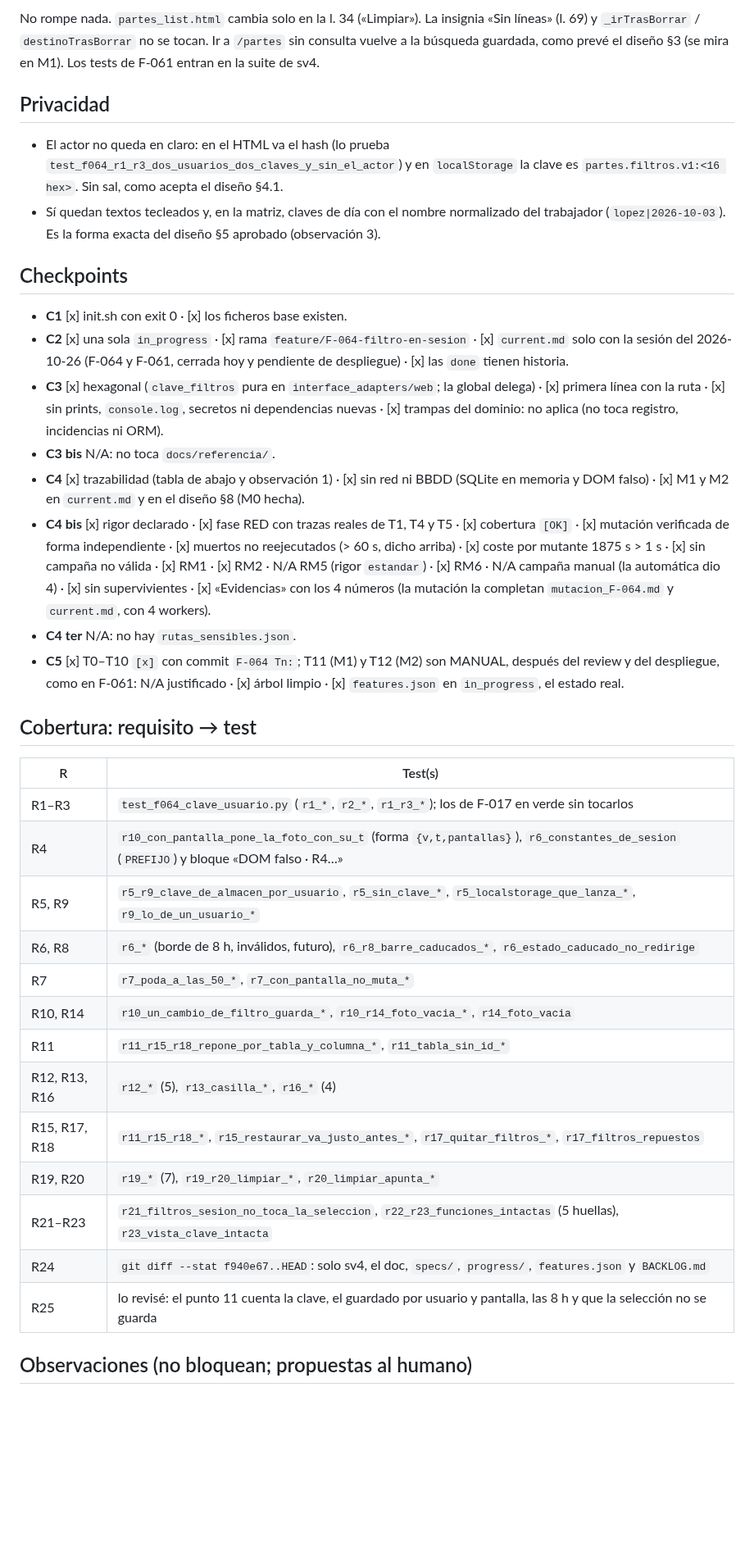
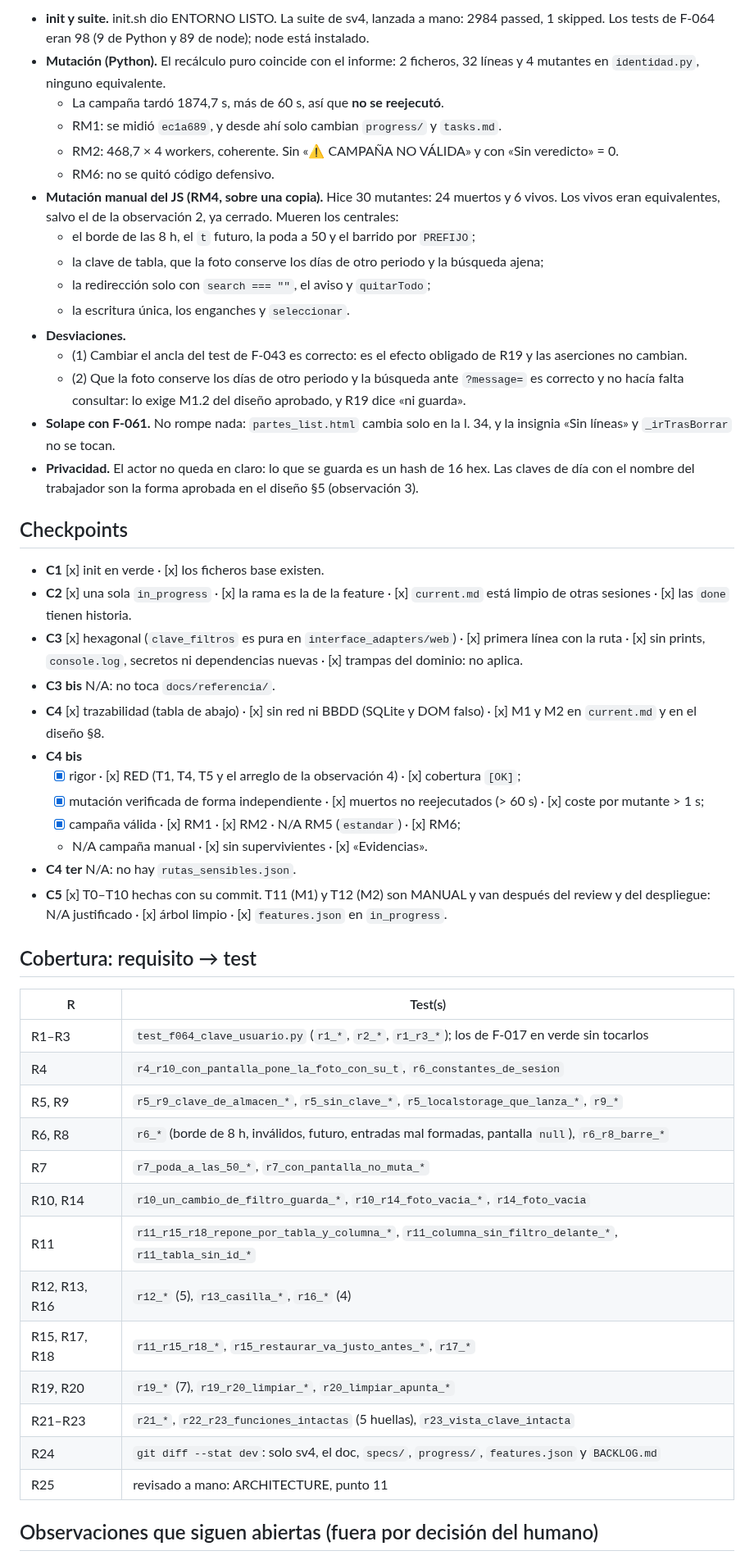
Before and after one commit to ruesma-dev/partes, a Markdown page: progress/review_F-064.md, the part around one of its changes. Shown at 82% size. Rendered like a GitHub page; blank space fills up the shorter version.

```diff
--- a/progress/review_F-064.md
+++ b/progress/review_F-064.md
@@ -62,57 +57,67 @@ cambiadas y mutación muestreada (tope 20) con los supervivientes analizados. RM
 
-No rompe nada. `partes_list.html` cambia solo en la l. 34 («Limpiar»). La insignia «Sin líneas»
-(l. 69) y `_irTrasBorrar` / `destinoTrasBorrar` no se tocan. Ir a `/partes` sin consulta vuelve
-a la búsqueda guardada, como prevé el diseño §3 (se mira en M1). Los tests de F-061 entran en la
-suite de sv4.
-
-## Privacidad
-
-- El actor no queda en claro: en el HTML va el hash (lo prueba
-  `test_f064_r1_r3_dos_usuarios_dos_claves_y_sin_el_actor`) y en `localStorage` la clave es
-  `partes.filtros.v1:<16 hex>`. Sin sal, como acepta el diseño §4.1.
-- Sí quedan textos tecleados y, en la matriz, claves de día con el nombre normalizado del
-  trabajador (`lopez|2026-10-03`). Es la forma exacta del diseño §5 aprobado (observación 3).
+- **init y suite.** init.sh dio ENTORNO LISTO. La suite de sv4, lanzada a mano: 2984 passed,
+  1 skipped. Los tests de F-064 eran 98 (9 de Python y 89 de node); node está instalado.
+- **Mutación (Python).** El recálculo puro coincide con el informe: 2 ficheros, 32 líneas y 4
+  mutantes en `identidad.py`, ninguno equivalente.
+  - La campaña tardó 1874,7 s, más de 60 s, así que **no se reejecutó**.
+  - RM1: se midió `ec1a689`, y desde ahí solo cambian `progress/` y `tasks.md`.
+  - RM2: 468,7 × 4 workers, coherente. Sin «⚠ CAMPAÑA NO VÁLIDA» y con «Sin veredicto» = 0.
+  - RM6: no se quitó código defensivo.
+- **Mutación manual del JS (RM4, sobre una copia).** Hice 30 mutantes: 24 muertos y 6 vivos. Los
+  vivos eran equivalentes, salvo el de la observación 2, ya cerrado. Mueren los centrales:
+  - el borde de las 8 h, el `t` futuro, la poda a 50 y el barrido por `PREFIJO`;
+  - la clave de tabla, que la foto conserve los días de otro periodo y la búsqueda ajena;
+  - la redirección solo con `search === ""`, el aviso y `quitarTodo`;
+  - la escritura única, los enganches y `seleccionar`.
+- **Desviaciones.**
+  - (1) Cambiar el ancla del test de F-043 es correcto: es el efecto obligado de R19 y las
+    aserciones no cambian.
+  - (2) Que la foto conserve los días de otro periodo y la búsqueda ante `?message=` es correcto
+    y no hacía falta consultar: lo exige M1.2 del diseño aprobado, y R19 dice «ni guarda».
+- **Solape con F-061.** No rompe nada: `partes_list.html` cambia solo en la l. 34, y la insignia
+  «Sin líneas» y `_irTrasBorrar` no se tocan.
+- **Privacidad.** El actor no queda en claro: lo que se guarda es un hash de 16 hex. Las claves
+  de día con el nombre del trabajador son la forma aprobada en el diseño §5 (observación 3).
 
 ## Checkpoints
 
-- **C1** [x] init.sh con exit 0 · [x] los ficheros base existen.
-- **C2** [x] una sola `in_progress` · [x] rama `feature/F-064-filtro-en-sesion` · [x]
-  `current.md` solo con la sesión del 2026-10-26 (F-064 y F-061, cerrada hoy y pendiente de
-  despliegue) · [x] las `done` tienen historia.
-- **C3** [x] hexagonal (`clave_filtros` pura en `interface_adapters/web`; la global delega) ·
-  [x] primera línea con la ruta · [x] sin prints, `console.log`, secretos ni dependencias nuevas
-  · [x] trampas del dominio: no aplica (no toca registro, incidencias ni ORM).
+- **C1** [x] init en verde · [x] los ficheros base existen.
+- **C2** [x] una sola `in_progress` · [x] la rama es la de la feature · [x] `current.md` está
+  limpio de otras sesiones · [x] las `done` tienen historia.
+- **C3** [x] hexagonal (`clave_filtros` es pura en `interface_adapters/web`) · [x] primera línea
+  con la ruta · [x] sin prints, `console.log`, secretos ni dependencias nuevas · [x] trampas del
+  dominio: no aplica.
 - **C3 bis** N/A: no toca `docs/referencia/`.
-- **C4** [x] trazabilidad (tabla de abajo y observación 1) · [x] sin red ni BBDD (SQLite en
-  memoria y DOM falso) · [x] M1 y M2 en `current.md` y en el diseño §8 (M0 hecha).
-- **C4 bis** [x] rigor declarado · [x] fase RED con trazas reales de T1, T4 y T5 · [x] cobertura
-  `[OK]` · [x] mutación verificada de forma independiente · [x] muertos no reejecutados (> 60 s,
-  dicho arriba) · [x] coste por mutante 1875 s > 1 s · [x] sin campaña no válida · [x] RM1 ·
-  [x] RM2 · N/A RM5 (rigor `estandar`) · [x] RM6 · N/A campaña manual (la automática dio 4) ·
-  [x] sin supervivientes · [x] «Evidencias» con los 4 números (la mutación la completan
-  `mutacion_F-064.md` y `current.md`, con 4 workers).
+- **C4** [x] trazabilidad (tabla de abajo) · [x] sin red ni BBDD (SQLite y DOM falso) · [x] M1 y
+  M2 en `current.md` y en el diseño §8.
+- **C4 bis**
+  - [x] rigor · [x] RED (T1, T4, T5 y el arreglo de la observación 4) · [x] cobertura `[OK]`;
+  - [x] mutación verificada de forma independiente · [x] muertos no reejecutados (> 60 s) ·
+    [x] coste por mutante > 1 s;
+  - [x] campaña válida · [x] RM1 · [x] RM2 · N/A RM5 (`estandar`) · [x] RM6;
+  - N/A campaña manual · [x] sin supervivientes · [x] «Evidencias».
 - **C4 ter** N/A: no hay `rutas_sensibles.json`.
-- **C5** [x] T0–T10 `[x]` con commit `F-064 Tn:`; T11 (M1) y T12 (M2) son MANUAL, después del
-  review y del despliegue, como en F-061: N/A justificado · [x] árbol limpio · [x]
-  `features.json` en `in_progress`, el estado real.
+- **C5** [x] T0–T10 hechas con su commit. T11 (M1) y T12 (M2) son MANUAL y van después del
+  review y del despliegue: N/A justificado · [x] árbol limpio · [x] `features.json` en
+  `in_progress`.
 
 ## Cobertura: requisito → test
 
 | R | Test(s) |
 |---|---|
 | R1–R3 | `test_f064_clave_usuario.py` (`r1_*`, `r2_*`, `r1_r3_*`); los de F-017 en verde sin tocarlos |
-| R4 | `r10_con_pantalla_pone_la_foto_con_su_t` (forma `{v,t,pantallas}`), `r6_constantes_de_sesion` (`PREFIJO`) y bloque «DOM falso · R4…» |
-| R5, R9 | `r5_r9_clave_de_almacen_por_usuario`, `r5_sin_clave_*`, `r5_localstorage_que_lanza_*`, `r9_lo_de_un_usuario_*` |
-| R6, R8 | `r6_*` (borde de 8 h, inválidos, futuro), `r6_r8_barre_caducados_*`, `r6_estado_caducado_no_redirige` |
+| R4 | `r4_r10_con_pantalla_pone_la_foto_con_su_t`, `r6_constantes_de_sesion` |
+| R5, R9 | `r5_r9_clave_de_almacen_*`, `r5_sin_clave_*`, `r5_localstorage_que_lanza_*`, `r9_*` |
+| R6, R8 | `r6_*` (borde de 8 h, inválidos, futuro, entradas mal formadas, pantalla `null`), `r6_r8_barre_*` |
 | R7 | `r7_poda_a_las_50_*`, `r7_con_pantalla_no_muta_*` |
 | R10, R14 | `r10_un_cambio_de_filtro_guarda_*`, `r10_r14_foto_vacia_*`, `r14_foto_vacia` |
-| R11 | `r11_r15_r18_repone_por_tabla_y_columna_*`, `r11_tabla_sin_id_*` |
+| R11 | `r11_r15_r18_repone_por_tabla_y_columna_*`, `r11_columna_sin_filtro_delante_*`, `r11_tabla_sin_id_*` |
 | R12, R13, R16 | `r12_*` (5), `r13_casilla_*`, `r16_*` (4) |
-| R15, R17, R18 | `r11_r15_r18_*`, `r15_restaurar_va_justo_antes_*`, `r17_quitar_filtros_*`, `r17_filtros_repuestos` |
+| R15, R17, R18 | `r11_r15_r18_*`, `r15_restaurar_va_justo_antes_*`, `r17_*` |
 | R19, R20 | `r19_*` (7), `r19_r20_limpiar_*`, `r20_limpiar_apunta_*` |
-| R21–R23 | `r21_filtros_sesion_no_toca_la_seleccion`, `r22_r23_funciones_intactas` (5 huellas), `r23_vista_clave_intacta` |
-| R24 | `git diff --stat f940e67..HEAD`: solo sv4, el doc, `specs/`, `progress/`, `features.json` y `BACKLOG.md` |
-| R25 | lo revisé: el punto 11 cuenta la clave, el guardado por usuario y pantalla, las 8 h y que la selección no se guarda |
+| R21–R23 | `r21_*`, `r22_r23_funciones_intactas` (5 huellas), `r23_vista_clave_intacta` |
+| R24 | `git diff --stat dev`: solo sv4, el doc, `specs/`, `progress/`, `features.json` y `BACKLOG.md` |
+| R25 | revisado a mano: ARCHITECTURE, punto 11 |
 
-## Observaciones (no bloquean; propuestas al humano)
+## Observaciones que siguen abiertas (fuera por decisión del humano)
 
```
Also changed, not shown: other parts of progress/review_F-064.md (+53 -72 lines).
